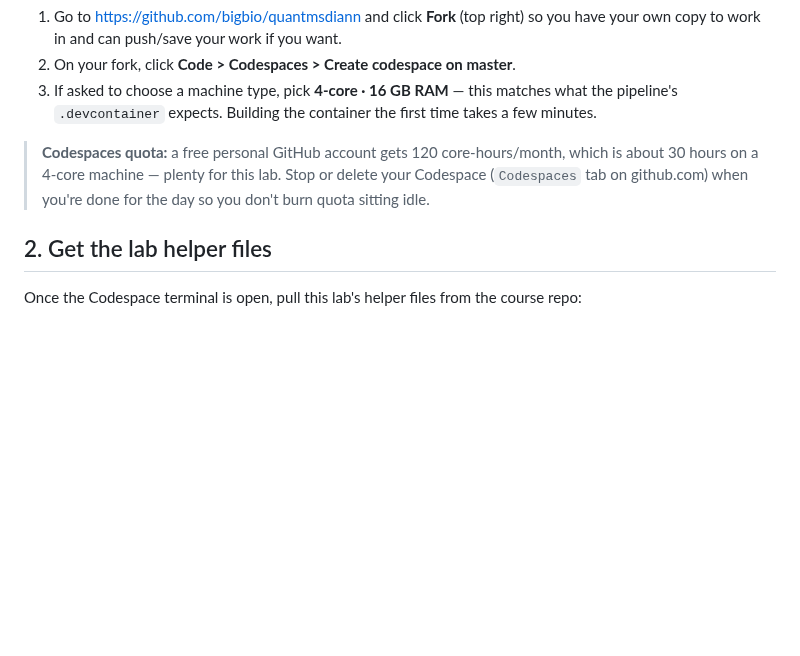
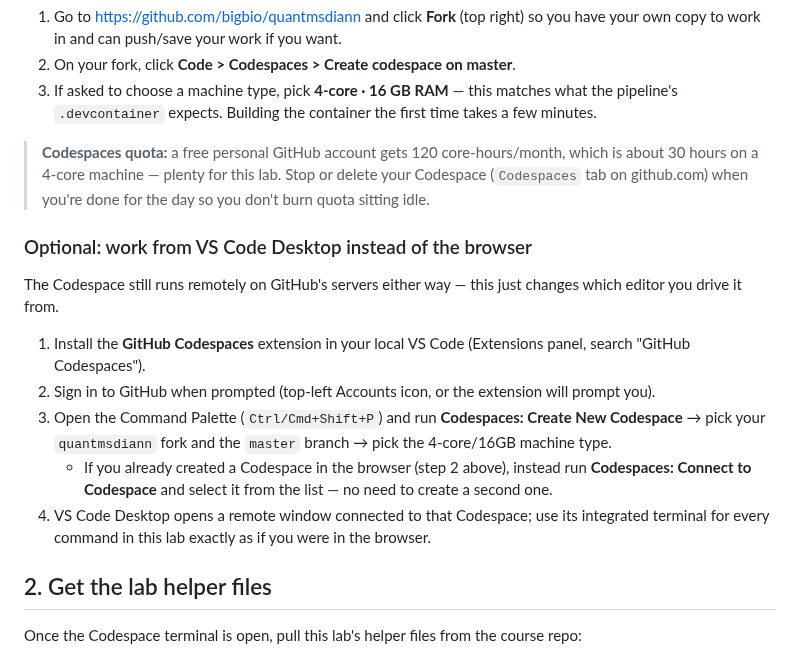
Before and after one commit to thanadol-git/CB2110, a Markdown page: lab2_qms/README.md, the part around the change. Rendered like a GitHub page; blank space fills up the shorter version.

Commit message:
add vscode isntru

```diff
--- a/lab2_qms/README.md
+++ b/lab2_qms/README.md
@@ -41,6 +41,23 @@ On completion of the lab, the student should be able to:
 > about 30 hours on a 4-core machine — plenty for this lab. Stop or delete your Codespace
 > (`Codespaces` tab on github.com) when you're done for the day so you don't burn quota
 > sitting idle.
+
+### Optional: work from VS Code Desktop instead of the browser
+
+The Codespace still runs remotely on GitHub's servers either way — this just changes which
+editor you drive it from.
+
+1. Install the **GitHub Codespaces** extension in your local VS Code (Extensions panel,
+   search "GitHub Codespaces").
+2. Sign in to GitHub when prompted (top-left Accounts icon, or the extension will prompt you).
+3. Open the Command Palette (`Ctrl/Cmd+Shift+P`) and run **Codespaces: Create New Codespace**
+   → pick your `quantmsdiann` fork and the `master` branch → pick the 4-core/16GB machine
+   type.
+   - If you already created a Codespace in the browser (step 2 above), instead run
+     **Codespaces: Connect to Codespace** and select it from the list — no need to create a
+     second one.
+4. VS Code Desktop opens a remote window connected to that Codespace; use its integrated
+   terminal for every command in this lab exactly as if you were in the browser.
 
 ## 2. Get the lab helper files
 
```
